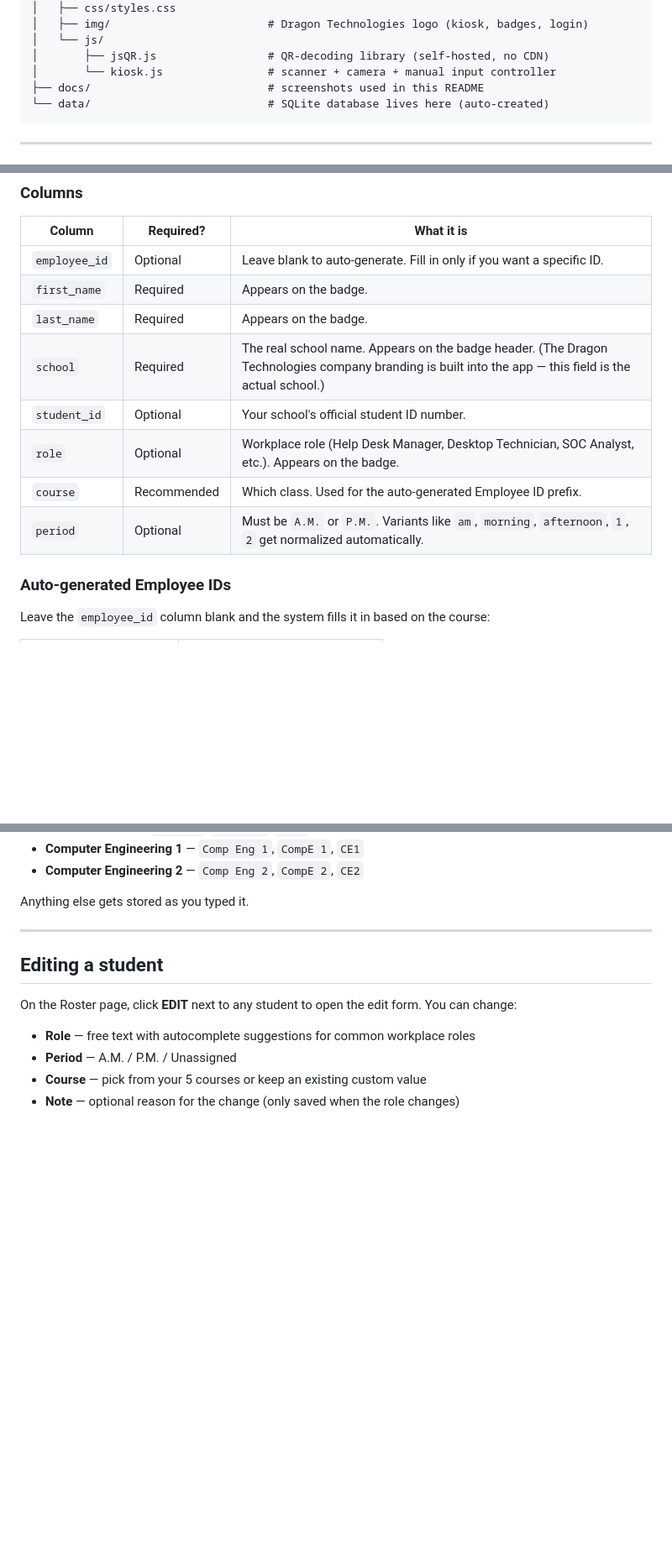
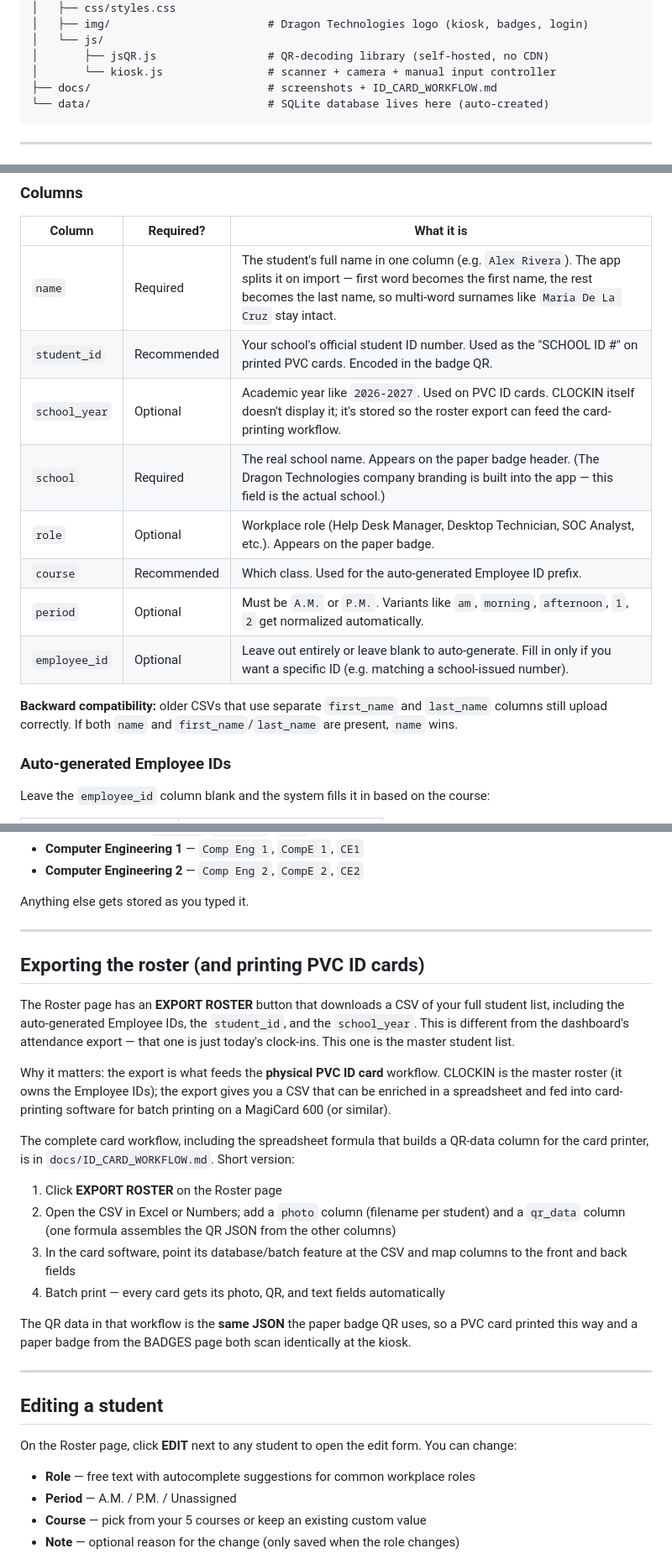
Before and after one commit to Chavi7/clockin, a Markdown page: README.md, 3 parts joined by grey strips. Shown at 84% size. Rendered like a GitHub page; blank space fills up the shorter version.

Commit message:
Update README for roster export, ID card workflow, and architecture

````diff
--- a/README.md
+++ b/README.md
@@ -236,7 +237,7 @@ clockin/
 │   └── js/
 │       ├── jsQR.js                 # QR-decoding library (self-hosted, no CDN)
 │       └── kiosk.js                # scanner + camera + manual input controller
-├── docs/                           # screenshots used in this README
+├── docs/                           # screenshots + ID_CARD_WORKFLOW.md
 └── data/                           # SQLite database lives here (auto-created)
 ```
 
@@ -384,14 +385,16 @@ If you want to start from scratch, click **BLANK TEMPLATE** instead — just the
 
 | Column | Required? | What it is |
 |---|---|---|
-| `employee_id` | Optional | Leave blank to auto-generate. Fill in only if you want a specific ID. |
-| `first_name` | Required | Appears on the badge. |
-| `last_name` | Required | Appears on the badge. |
-| `school` | Required | The real school name. Appears on the badge header. (The Dragon Technologies company branding is built into the app — this field is the actual school.) |
-| `student_id` | Optional | Your school's official student ID number. |
-| `role` | Optional | Workplace role (Help Desk Manager, Desktop Technician, SOC Analyst, etc.). Appears on the badge. |
+| `name` | Required | The student's full name in one column (e.g. `Alex Rivera`). The app splits it on import — first word becomes the first name, the rest becomes the last name, so multi-word surnames like `Maria De La Cruz` stay intact. |
+| `student_id` | Recommended | Your school's official student ID number. Used as the "SCHOOL ID #" on printed PVC cards. Encoded in the badge QR. |
+| `school_year` | Optional | Academic year like `2026-2027`. Used on PVC ID cards. CLOCKIN itself doesn't display it; it's stored so the roster export can feed the card-printing workflow. |
+| `school` | Required | The real school name. Appears on the paper badge header. (The Dragon Technologies company branding is built into the app — this field is the actual school.) |
+| `role` | Optional | Workplace role (Help Desk Manager, Desktop Technician, SOC Analyst, etc.). Appears on the paper badge. |
 | `course` | Recommended | Which class. Used for the auto-generated Employee ID prefix. |
 | `period` | Optional | Must be `A.M.` or `P.M.`. Variants like `am`, `morning`, `afternoon`, `1`, `2` get normalized automatically. |
+| `employee_id` | Optional | Leave out entirely or leave blank to auto-generate. Fill in only if you want a specific ID (e.g. matching a school-issued number). |
+
+**Backward compatibility:** older CSVs that use separate `first_name` and `last_name` columns still upload correctly. If both `name` and `first_name`/`last_name` are present, `name` wins.
 
 ### Auto-generated Employee IDs
 
@@ -424,6 +427,23 @@ Recognized variants for each course:
 - **Computer Engineering 2** — `Comp Eng 2`, `CompE 2`, `CE2`
 
 Anything else gets stored as you typed it.
+
+---
+
+## Exporting the roster (and printing PVC ID cards)
+
+The Roster page has an **EXPORT ROSTER** button that downloads a CSV of your full student list, including the auto-generated Employee IDs, the `student_id`, and the `school_year`. This is different from the dashboard's attendance export — that one is just today's clock-ins. This one is the master student list.
+
+Why it matters: the export is what feeds the **physical PVC ID card** workflow. CLOCKIN is the master roster (it owns the Employee IDs); the export gives you a CSV that can be enriched in a spreadsheet and fed into card-printing software for batch printing on a MagiCard 600 (or similar).
+
+The complete card workflow, including the spreadsheet formula that builds a QR-data column for the card printer, is in `docs/ID_CARD_WORKFLOW.md`. Short version:
+
+1. Click **EXPORT ROSTER** on the Roster page
+2. Open the CSV in Excel or Numbers; add a `photo` column (filename per student) and a `qr_data` column (one formula assembles the QR JSON from the other columns)
+3. In the card software, point its database/batch feature at the CSV and map columns to the front and back fields
+4. Batch print — every card gets its photo, QR, and text fields automatically
+
+The QR data in that workflow is the **same JSON** the paper badge QR uses, so a PVC card printed this way and a paper badge from the BADGES page both scan identically at the kiosk.
 
 ---
 
````
Also changed, not shown: other parts of README.md (+5 -4 lines).
